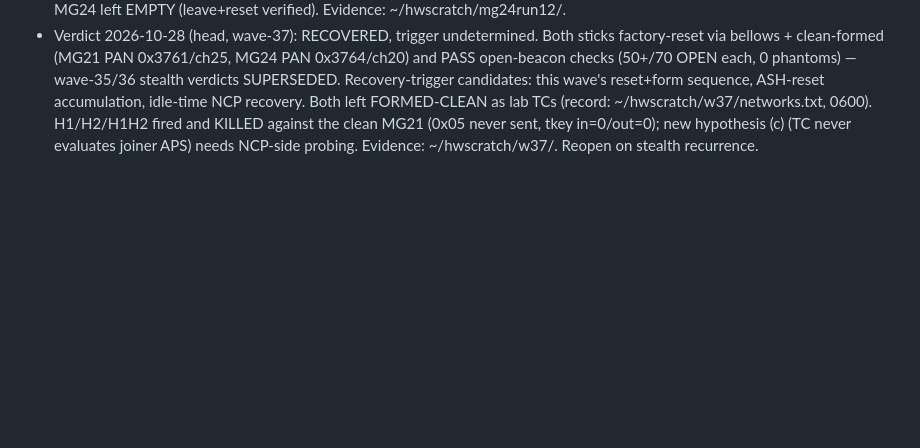
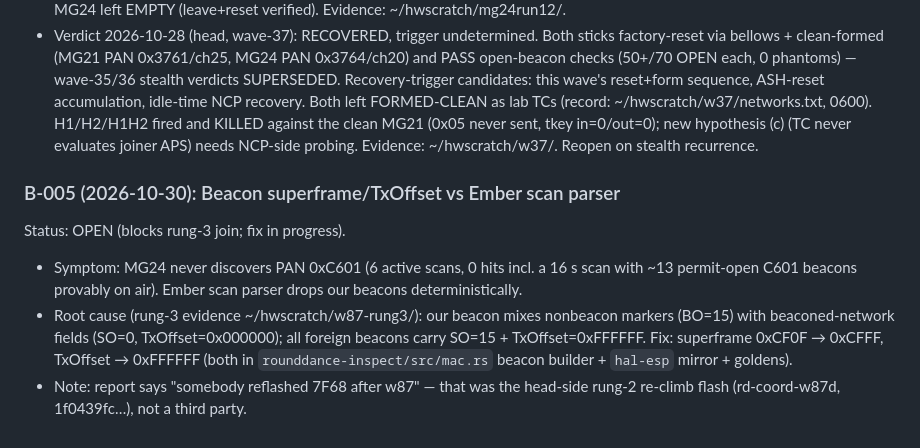
Before and after one commit to remenyo/rounddance, a Markdown page: BLOCKERS.md, the part around the change. Drawn GitHub-style; blank space fills up the shorter version.

Commit message:
BLOCKERS: file B-005 beacon superframe/TxOffset vs Ember parser
Co-Authored-By: muse-spark-1.3-contributor/high <noreply@rounddance.local>

```diff
--- a/BLOCKERS.md
+++ b/BLOCKERS.md
@@ -47,3 +47,9 @@ Status: CLOSED (recovered wave-37 — see verdict bullet).
 - Correction 2026-10-28 (head, wave-33): 0x9766 attribution DISPROVEN — passive ch15 capture resolved 0x9766 to EUI b4:89:31:ff:fe:94:62:89, an established ROUTER with child 0xcb2f on PAN A4D3; it is neither our MG21 (EUI 04:e3:e5:ff:fe:f4:75:5f, tokens empty) nor any lab C6. A foreign/bench Zigbee device shares A4D3. The MG24-reset approval stands and now additionally clears this unknown member. Evidence: ~/hwscratch/mg21form/sniff_ch15.txt.
 - Update 2026-10-28 (head, wave-35): approved tokenFactoryReset EXECUTED (exit 0, empty bar met: 0xFFFE/NO_NETWORK/PAN0/NOT_JOINED/key_set=false) but stealth SURVIVES at firmware level — clean-formed PAN 0xC1EA ch20 still emits permit-closed beacons (624+ across run12a/b/c2), 56/56 assoc denies 0x02, phantom trustCenterJoinHandlers. Cure now = reflash with known-good stock NCP .gbl (none on hand; procurement queued wave-36). MG24 left EMPTY (leave+reset verified). Evidence: ~/hwscratch/mg24run12/.
 - Verdict 2026-10-28 (head, wave-37): RECOVERED, trigger undetermined. Both sticks factory-reset via bellows + clean-formed (MG21 PAN 0x3761/ch25, MG24 PAN 0x3764/ch20) and PASS open-beacon checks (50+/70 OPEN each, 0 phantoms) — wave-35/36 stealth verdicts SUPERSEDED. Recovery-trigger candidates: this wave's reset+form sequence, ASH-reset accumulation, idle-time NCP recovery. Both left FORMED-CLEAN as lab TCs (record: ~/hwscratch/w37/networks.txt, 0600). H1/H2/H1H2 fired and KILLED against the clean MG21 (0x05 never sent, tkey in=0/out=0); new hypothesis (c) (TC never evaluates joiner APS) needs NCP-side probing. Evidence: ~/hwscratch/w37/. Reopen on stealth recurrence.
+
+### B-005 (2026-10-30): Beacon superframe/TxOffset vs Ember scan parser
+Status: OPEN (blocks rung-3 join; fix in progress).
+- Symptom: MG24 never discovers PAN 0xC601 (6 active scans, 0 hits incl. a 16 s scan with ~13 permit-open C601 beacons provably on air). Ember scan parser drops our beacons deterministically.
+- Root cause (rung-3 evidence ~/hwscratch/w87-rung3/): our beacon mixes nonbeacon markers (BO=15) with beaconed-network fields (SO=0, TxOffset=0x000000); all foreign beacons carry SO=15 + TxOffset=0xFFFFFF. Fix: superframe 0xCF0F → 0xCFFF, TxOffset → 0xFFFFFF (both in `rounddance-inspect/src/mac.rs` beacon builder + `hal-esp` mirror + goldens).
+- Note: report says "somebody reflashed 7F68 after w87" — that was the head-side rung-2 re-climb flash (rd-coord-w87d, 1f0439fc…), not a third party.
```
